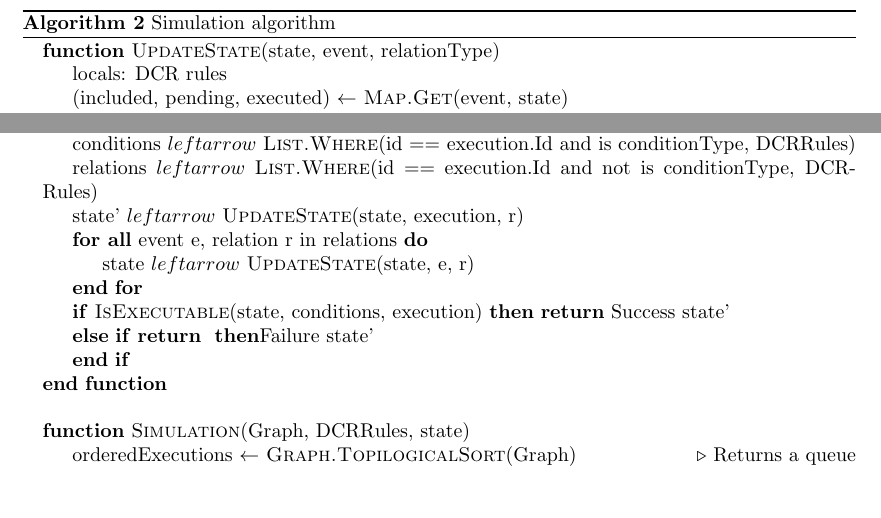
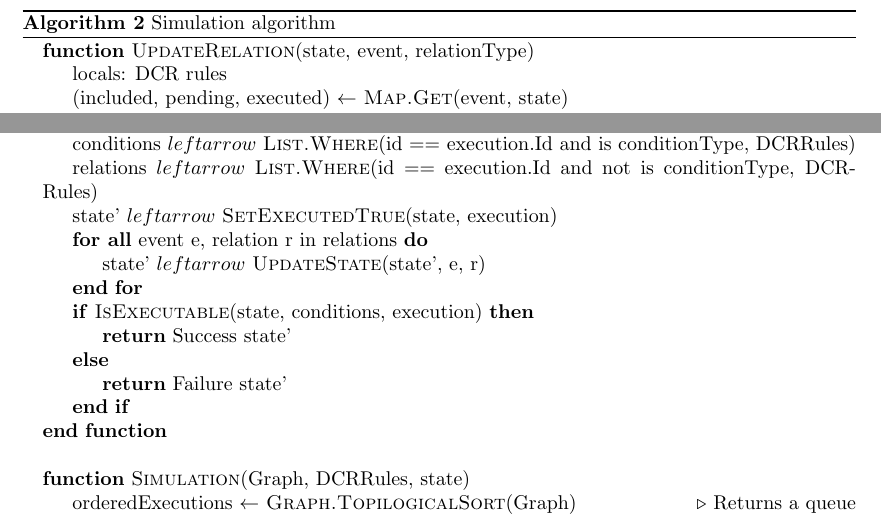
Before and after one commit to mikaellindemann/Distributed-Consensus, a LaTeX document (doc/texv2/DistributedConsensus.tex, which reads doc/texv2/5validation/historyindcr.tex): two parts of page 37 of 48, joined at a grey line, cut so that both start at the same text, the shorter picture padded with empty space. Compiled offline with pdfLaTeX.

Commit message:
changed small mistakes in the simulation algorithm. Also added a todo

```diff
--- a/doc/texv2/5validation/historyindcr.tex
+++ b/doc/texv2/5validation/historyindcr.tex
@@ -220,7 +221,7 @@
 
 	\begin{algorithm}[H]
 		\begin{algorithmic}
-			\Function{UpdateState}{state, event, relationType}
+			\Function{UpdateRelation}{state, event, relationType}
 				\State locals: DCR rules
 				\State (included, pending, executed) $\leftarrow$ \Call{Map.Get}{event, state}
 				\If{relationType is SetsPending}
@@ -253,14 +254,14 @@
 			\Function{Execute}{state, DCRRules, execution}
 				\State conditions $leftarrow$ \Call{List.Where}{id == execution.Id and is conditionType, DCRRules}
 				\State relations $leftarrow$ \Call{List.Where}{id == execution.Id and not is conditionType, DCRRules}
-				\State state' $leftarrow$ \Call{UpdateState}{state, execution, r}
+				\State state' $leftarrow$ \Call{SetExecutedTrue}{state, execution}
 				\ForAll{event e, relation r in relations}
-					\State state $leftarrow$ \Call{UpdateState}{state, e, r}
+					\State state' $leftarrow$ \Call{UpdateState}{state', e, r}
 				\EndFor
 				\If{\Call{IsExecutable}{state, conditions, execution}}
-					\Return Success state'
-				\ElsIf
-					\Return Failure state'
+					\State \Return Success state'
+				\Else
+					\State \Return Failure state'
 				\EndIf
 			\EndFunction
 
```
Also changed, not shown: doc/texv2/5validation/historyindcr.tex (3 more changed lines).
